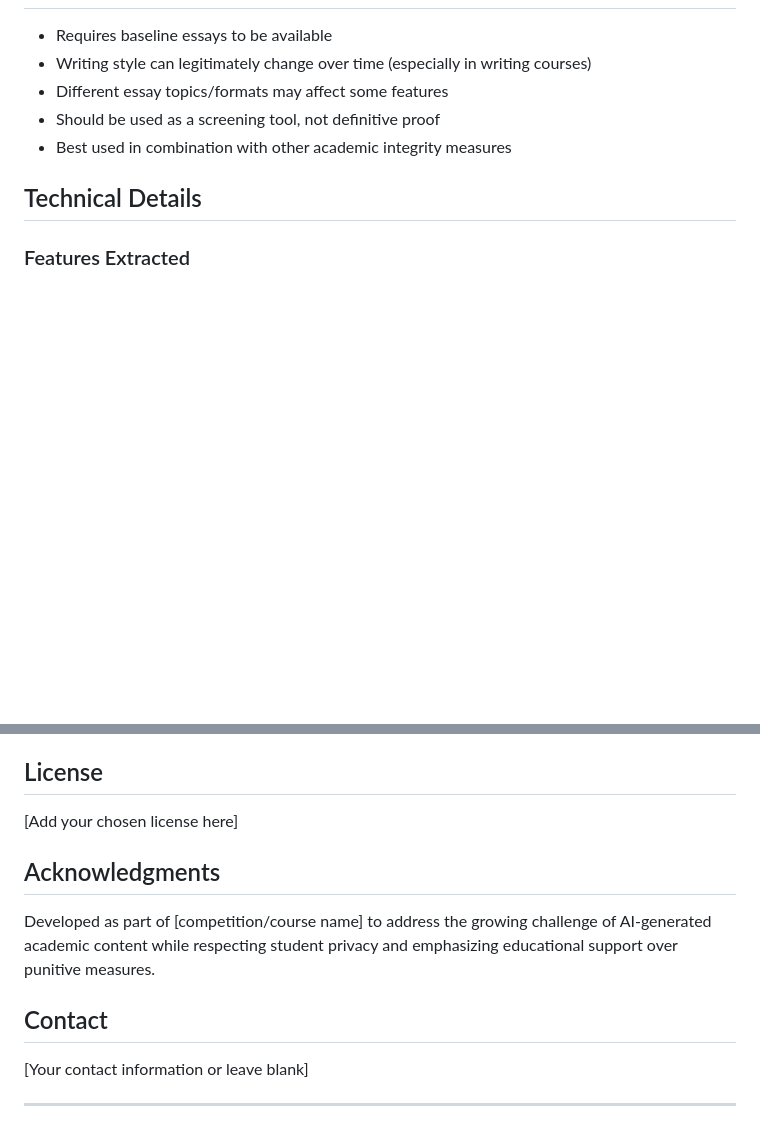
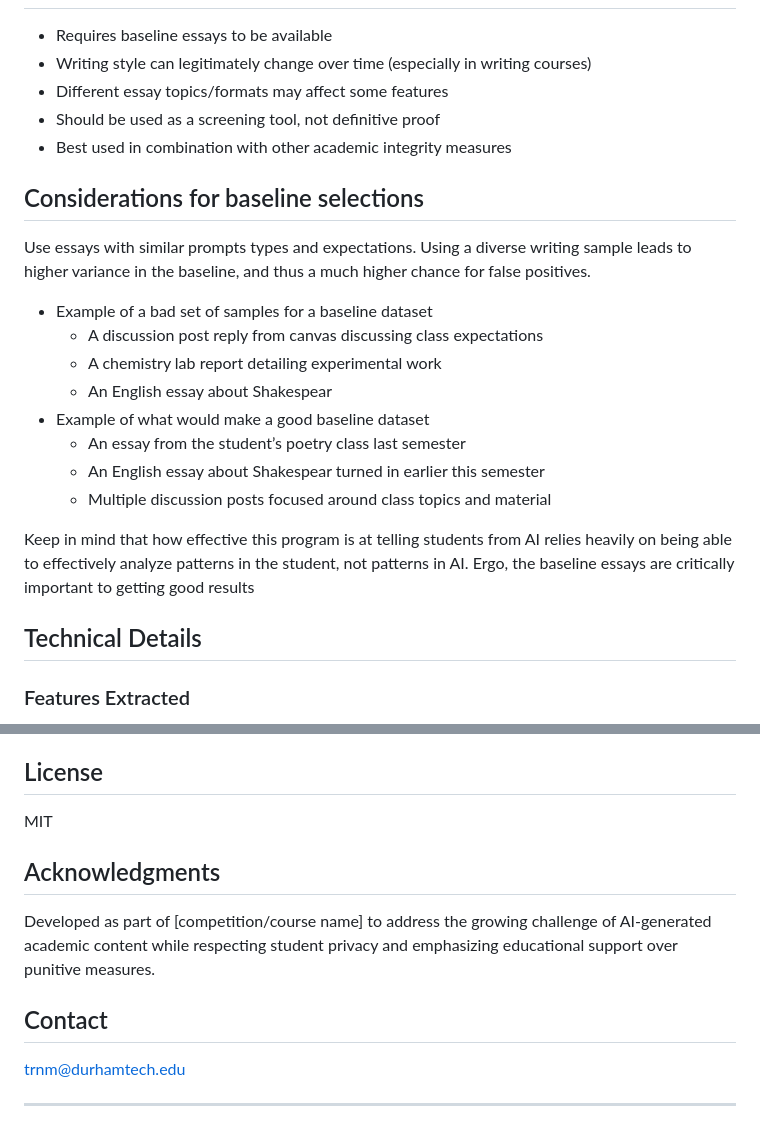
Before and after one commit to tst4ech0/Filling-The-Uncanny-Valley, a Markdown page: README.md, 2 parts joined by grey strips. GitHub-like rendering; blank space fills up the shorter version.

Commit message:
Enhance README with baseline selection guidance
Added considerations for baseline selections and examples of good and bad datasets. Updated license and contact information.

```diff
--- a/README.md
+++ b/README.md
@@ -122,6 +122,19 @@ This tool creates a personalized writing profile for each student based on basel
 - Should be used as a screening tool, not definitive proof
 - Best used in combination with other academic integrity measures
 
+## Considerations for baseline selections
+Use essays with similar prompts types and expectations. Using a diverse writing sample leads to higher variance in the baseline, and thus a much higher chance for false positives.
+- Example of a bad set of samples for a baseline dataset
+  - A discussion post reply from canvas discussing class expectations
+  - A chemistry lab report detailing experimental work
+  - An English essay about Shakespear
+- Example of what would make a good baseline dataset
+  - An essay from the student’s poetry class last semester
+  - An English essay about Shakespear turned in earlier this semester
+  - Multiple discussion posts focused around class topics and material
+
+Keep in mind that how effective this program is at telling students from AI relies heavily on being able to effectively analyze patterns in the student, not patterns in AI. Ergo, the baseline essays are critically important to getting good results
+
 ## Technical Details
 
 ### Features Extracted
@@ -168,7 +181,7 @@ This project was developed as a proof of concept for educational technology. Con
 
 ## License
 
-[Add your chosen license here]
+MIT
 
 ## Acknowledgments
 
@@ -176,7 +189,7 @@ Developed as part of [competition/course name] to address the growing challenge
 
 ## Contact
 
-[Your contact information or leave blank]
+trnm@durhamtech.edu
 
 ---
 
```
